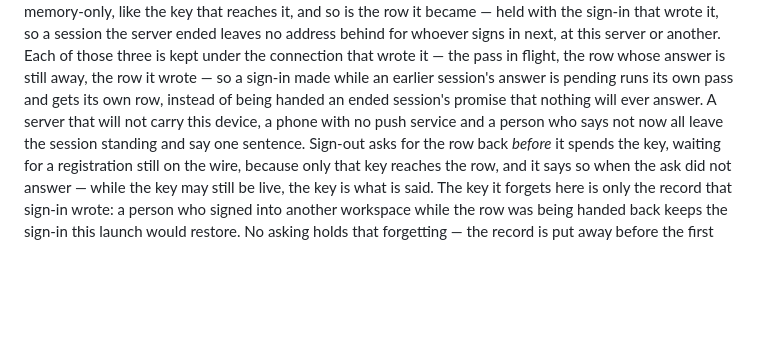
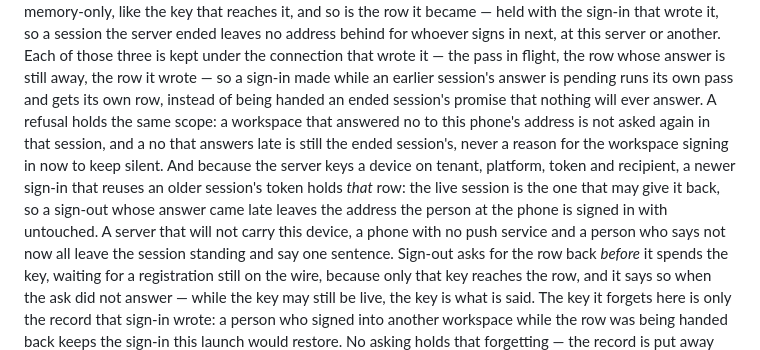
Before and after one commit to septagon-oss/platformkit-mobile, a Markdown page: README.md, the part around the change. GitHub-like rendering; blank space fills up the shorter version.

Commit message:
docs(readme): whose refusal, whose row
The push paragraph promised a sign-in gets its own pass and its own row, and
stopped there. It now says the two things the shell actually has to keep for
that promise to hold: a "this server will not carry this phone" belongs to the
connection that heard it, so a late no cannot close the next workspace's door,
and a token the server already has a row for is held by the live session, which
is the only one that may give it back.

Verified:
  $ npm run check:flows
      every id is a testID a component sets and every route screen is named by a flow

Not verified: prose only; no behaviour claimed here that the committed cases do
not already assert.

```diff
--- a/README.md
+++ b/README.md
@@ -2374,7 +2374,13 @@ so a session the server ended leaves no address behind for whoever signs in next
 or another. Each of those three is kept under the connection that wrote it — the pass in
 flight, the row whose answer is still away, the row it wrote — so a sign-in made while an
 earlier session's answer is pending runs its own pass and gets its own row, instead of
-being handed an ended session's promise that nothing will ever answer. A server that will
+being handed an ended session's promise that nothing will ever answer. A refusal holds the
+same scope: a workspace that answered no to this phone's address is not asked again in that
+session, and a no that answers late is still the ended session's, never a reason for the
+workspace signing in now to keep silent. And because the server keys a device on tenant,
+platform, token and recipient, a newer sign-in that reuses an older session's token holds
+*that* row: the live session is the one that may give it back, so a sign-out whose answer came
+late leaves the address the person at the phone is signed in with untouched. A server that will
 not carry this device, a phone with no push service and a person who says not now all
 leave the session standing and say one sentence. Sign-out asks for the row back *before*
 it spends the key, waiting for a registration still on the wire, because only that key
```
